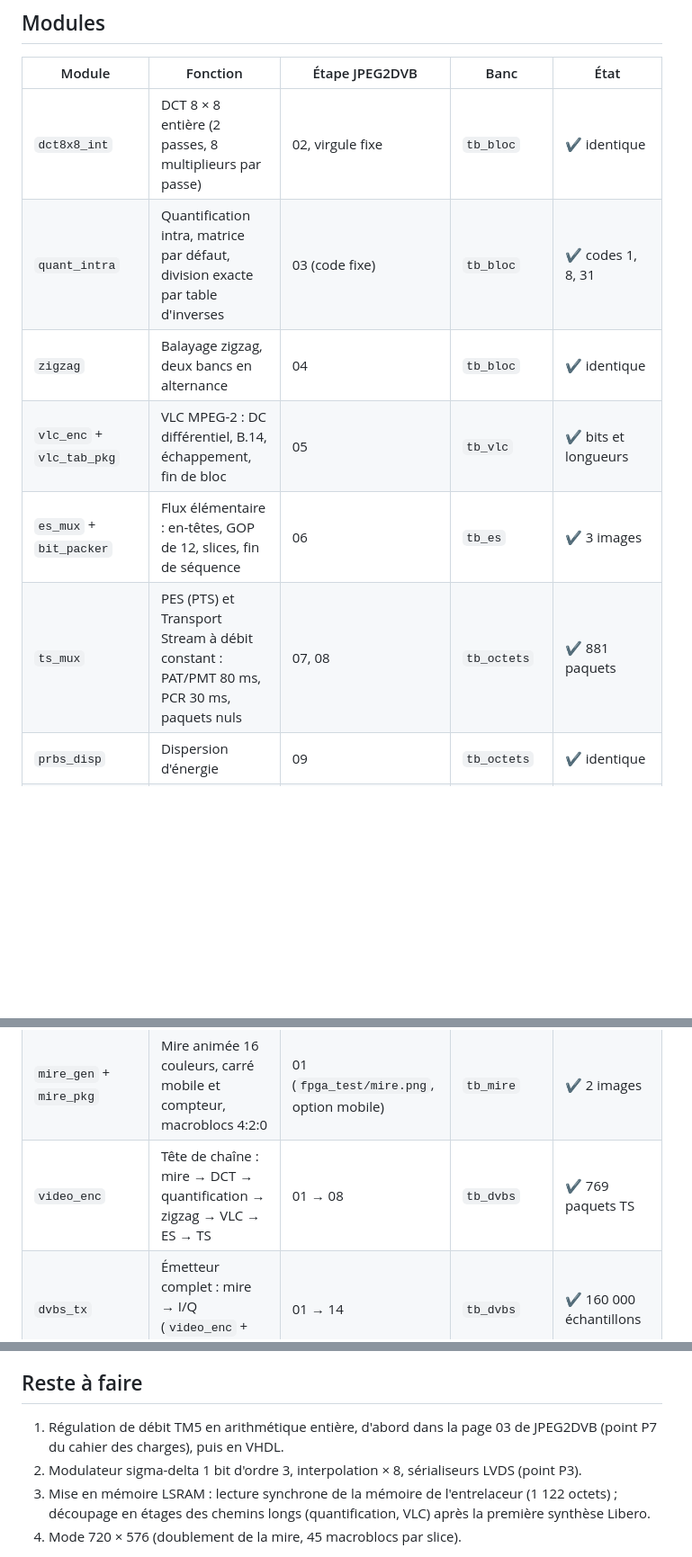
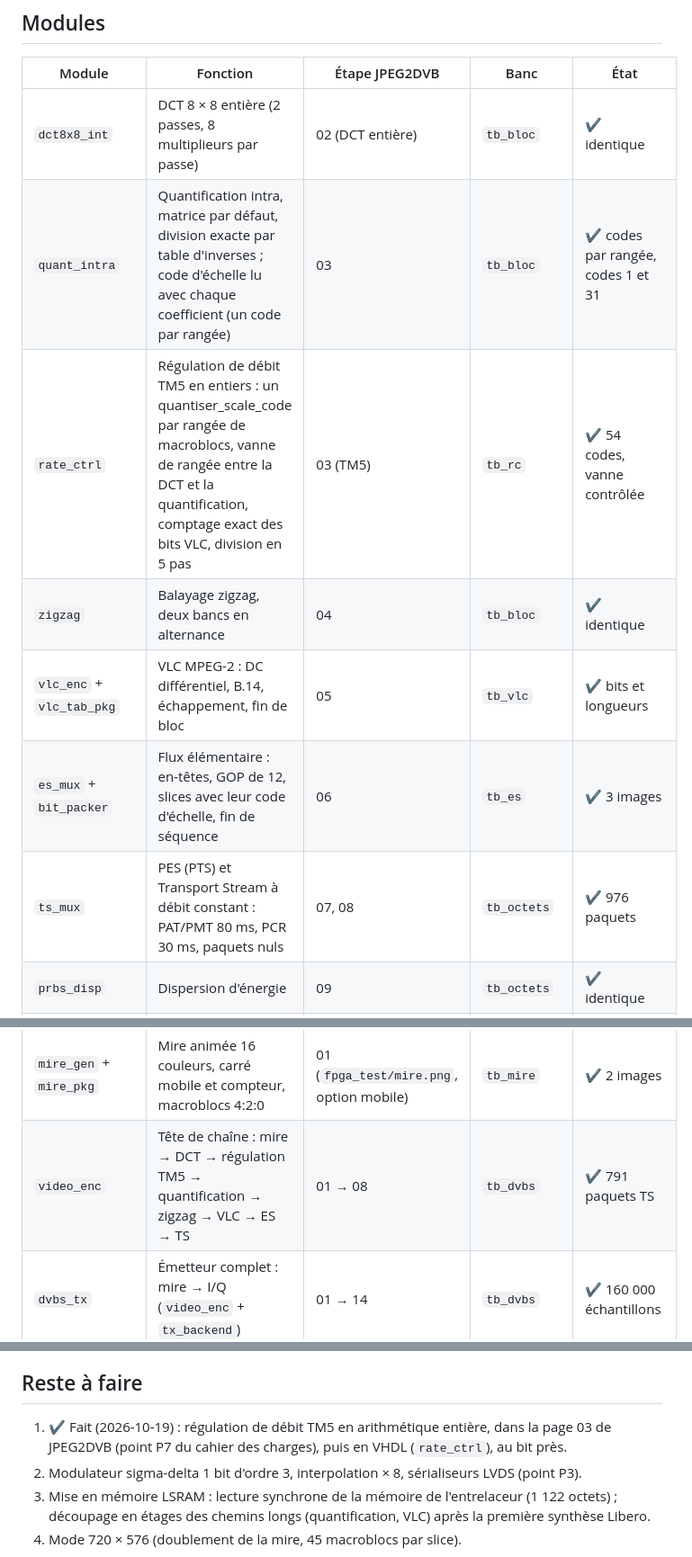
Before and after one commit to ericperret/JPEG2DVB, a Markdown page: vhdl/LISEZMOI.md, 3 parts joined by grey strips. Shown at 90% size. Rendered like a GitHub page; blank space fills up the shorter version.

```diff
--- a/vhdl/LISEZMOI.md
+++ b/vhdl/LISEZMOI.md
@@ -18,12 +18,13 @@ VHDL-2008 synthétisable, bibliothèque `ieee` seule, interfaces en flux `valid`
 
 | Module | Fonction | Étape JPEG2DVB | Banc | État |
 |---|---|---|---|---|
-| `dct8x8_int` | DCT 8 × 8 entière (2 passes, 8 multiplieurs par passe) | 02, virgule fixe | `tb_bloc` | ✔ identique |
-| `quant_intra` | Quantification intra, matrice par défaut, division exacte par table d'inverses | 03 (code fixe) | `tb_bloc` | ✔ codes 1, 8, 31 |
+| `dct8x8_int` | DCT 8 × 8 entière (2 passes, 8 multiplieurs par passe) | 02 (DCT entière) | `tb_bloc` | ✔ identique |
+| `quant_intra` | Quantification intra, matrice par défaut, division exacte par table d'inverses ; code d'échelle lu avec chaque coefficient (un code par rangée) | 03 | `tb_bloc` | ✔ codes par rangée, codes 1 et 31 |
+| `rate_ctrl` | Régulation de débit TM5 en entiers : un quantiser_scale_code par rangée de macroblocs, vanne de rangée entre la DCT et la quantification, comptage exact des bits VLC, division en 5 pas | 03 (TM5) | `tb_rc` | ✔ 54 codes, vanne contrôlée |
 | `zigzag` | Balayage zigzag, deux bancs en alternance | 04 | `tb_bloc` | ✔ identique |
 | `vlc_enc` + `vlc_tab_pkg` | VLC MPEG-2 : DC différentiel, B.14, échappement, fin de bloc | 05 | `tb_vlc` | ✔ bits et longueurs |
-| `es_mux` + `bit_packer` | Flux élémentaire : en-têtes, GOP de 12, slices, fin de séquence | 06 | `tb_es` | ✔ 3 images |
-| `ts_mux` | PES (PTS) et Transport Stream à débit constant : PAT/PMT 80 ms, PCR 30 ms, paquets nuls | 07, 08 | `tb_octets` | ✔ 881 paquets |
+| `es_mux` + `bit_packer` | Flux élémentaire : en-têtes, GOP de 12, slices avec leur code d'échelle, fin de séquence | 06 | `tb_es` | ✔ 3 images |
+| `ts_mux` | PES (PTS) et Transport Stream à débit constant : PAT/PMT 80 ms, PCR 30 ms, paquets nuls | 07, 08 | `tb_octets` | ✔ 976 paquets |
 | `prbs_disp` | Dispersion d'énergie | 09 | `tb_octets` | ✔ identique |
 | `rs_enc` | RS(204,188) | 10 | `tb_octets` | ✔ identique |
 | `interleaver` | Entrelaceur de Forney I = 12, M = 17 | 11 | `tb_octets` | ✔ identique |
@@ -32,7 +33,7 @@ VHDL-2008 synthétisable, bibliothèque `ieee` seule, interfaces en flux `valid`
 | `srrc_poly` + `srrc_coef_pkg` | SRRC α = 0,35, 8 phases × 13 coefficients 16 bits, sans multiplieur | 14 (`.cs16`) | `tb_srrc` | ✔ 160 000 échantillons |
 | `tx_backend` | Chaîne arrière : TS → I/Q (09 à 14 assemblées) | 08 → 14 | `tb_backend` | ✔ 160 000 échantillons, un par cycle |
 | `mire_gen` + `mire_pkg` | Mire animée 16 couleurs, carré mobile et compteur, macroblocs 4:2:0 | 01 (`fpga_test/mire.png`, option mobile) | `tb_mire` | ✔ 2 images |
-| `video_enc` | Tête de chaîne : mire → DCT → quantification → zigzag → VLC → ES → TS | 01 → 08 | `tb_dvbs` | ✔ 769 paquets TS |
+| `video_enc` | Tête de chaîne : mire → DCT → régulation TM5 → quantification → zigzag → VLC → ES → TS | 01 → 08 | `tb_dvbs` | ✔ 791 paquets TS |
 | `dvbs_tx` | Émetteur complet : mire → I/Q (`video_enc` + `tx_backend`) | 01 → 14 | `tb_dvbs` | ✔ 160 000 échantillons |
 
 Tous les modules passent `ghdl --synth` sans verrou (contrôle de synthétisabilité ; la synthèse réelle se fait dans Libero SoC).
@@ -64,7 +65,7 @@ Le dossier `fpga_test/` contient les outils de test (`run_tests.sh`, scripts Nod
 
 ## Reste à faire
 
-1. Régulation de débit TM5 en arithmétique entière, d'abord dans la page 03 de JPEG2DVB (point P7 du cahier des charges), puis en VHDL.
+1. ✔ Fait (2026-10-19) : régulation de débit TM5 en arithmétique entière, dans la page 03 de JPEG2DVB (point P7 du cahier des charges), puis en VHDL (`rate_ctrl`), au bit près.
 2. Modulateur sigma-delta 1 bit d'ordre 3, interpolation × 8, sérialiseurs LVDS (point P3).
 3. Mise en mémoire LSRAM : lecture synchrone de la mémoire de l'entrelaceur (1 122 octets) ; découpage en étages des chemins longs (quantification, VLC) après la première synthèse Libero.
 4. Mode 720 × 576 (doublement de la mire, 45 macroblocs par slice).
```
Also changed, not shown: other parts of vhdl/LISEZMOI.md (+1 -0 lines), fpga_test/README.md (+8 -9 lines), vhdl/README.md (+8 -6 lines).
